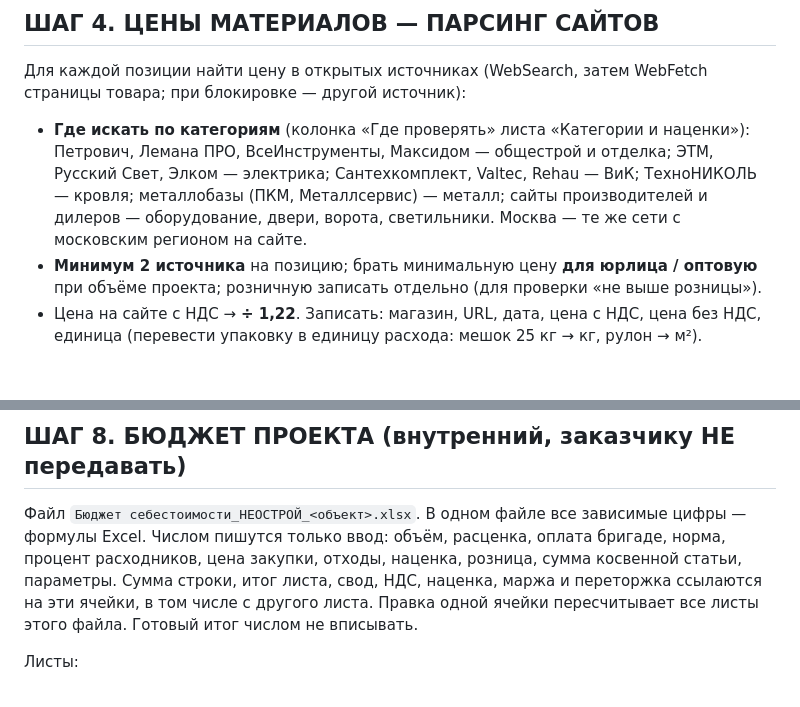
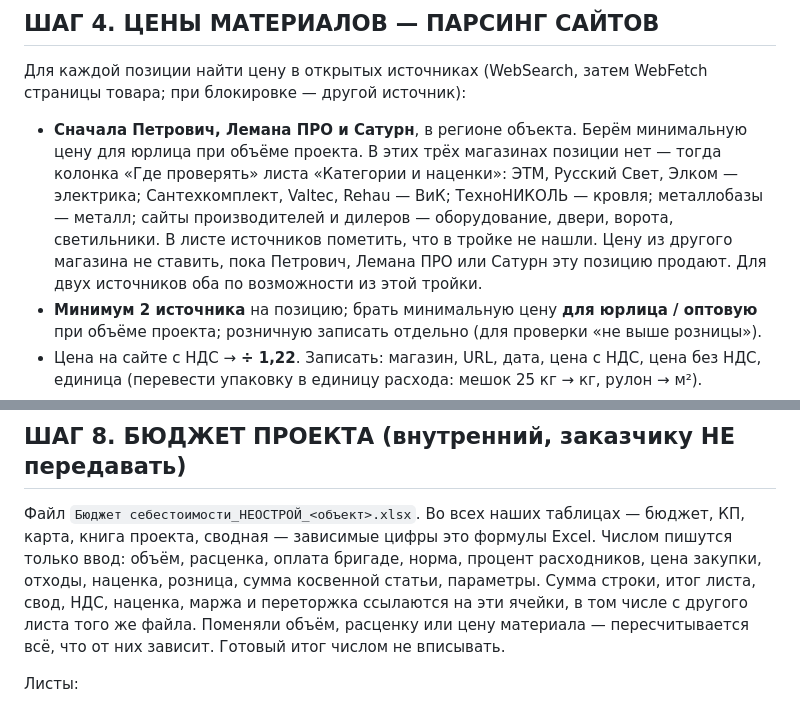
Before and after one commit to ackamenev-lgtm/smeta-web, a Markdown page: common/Промт и тарификатор/_ПРОМТ — расчёт тендера и КП НЕОСТРОЙ.md, 2 parts joined by grey strips. Drawn GitHub-style; blank space fills up the shorter version.

```diff
--- a/common/Промт и тарификатор/_ПРОМТ — расчёт тендера и КП НЕОСТРОЙ.md
+++ b/common/Промт и тарификатор/_ПРОМТ — расчёт тендера и КП НЕОСТРОЙ.md
@@ -58,7 +58,7 @@
 
 Для каждой позиции найти цену в открытых источниках (WebSearch, затем WebFetch страницы товара; при блокировке — другой источник):
 
-- **Где искать по категориям** (колонка «Где проверять» листа «Категории и наценки»): Петрович, Лемана ПРО, ВсеИнструменты, Максидом — общестрой и отделка; ЭТМ, Русский Свет, Элком — электрика; Сантехкомплект, Valtec, Rehau — ВиК; ТехноНИКОЛЬ — кровля; металлобазы (ПКМ, Металлсервис) — металл; сайты производителей и дилеров — оборудование, двери, ворота, светильники. Москва — те же сети с московским регионом на сайте.
+- **Сначала Петрович, Лемана ПРО и Сатурн**, в регионе объекта. Берём минимальную цену для юрлица при объёме проекта. В этих трёх магазинах позиции нет — тогда колонка «Где проверять» листа «Категории и наценки»: ЭТМ, Русский Свет, Элком — электрика; Сантехкомплект, Valtec, Rehau — ВиК; ТехноНИКОЛЬ — кровля; металлобазы — металл; сайты производителей и дилеров — оборудование, двери, ворота, светильники. В листе источников пометить, что в тройке не нашли. Цену из другого магазина не ставить, пока Петрович, Лемана ПРО или Сатурн эту позицию продают. Для двух источников оба по возможности из этой тройки.
 - **Минимум 2 источника** на позицию; брать минимальную цену **для юрлица / оптовую** при объёме проекта; розничную записать отдельно (для проверки «не выше розницы»).
 - Цена на сайте с НДС → **÷ 1,22**. Записать: магазин, URL, дата, цена с НДС, цена без НДС, единица (перевести упаковку в единицу расхода: мешок 25 кг → кг, рулон → м²).
 - Позиции дороже 5 % суммы материалов и всё оборудование — пометить **«запросить КП поставщика»** (цена с сайта — предварительная); при наличии в папке КП поставщиков — брать их.
@@ -102,7 +102,7 @@
 
 ## ШАГ 8. БЮДЖЕТ ПРОЕКТА (внутренний, заказчику НЕ передавать)
 
-Файл `Бюджет себестоимости_НЕОСТРОЙ_<объект>.xlsx`. В одном файле все зависимые цифры — формулы Excel. Числом пишутся только ввод: объём, расценка, оплата бригаде, норма, процент расходников, цена закупки, отходы, наценка, розница, сумма косвенной статьи, параметры. Сумма строки, итог листа, свод, НДС, наценка, маржа и переторжка ссылаются на эти ячейки, в том числе с другого листа. Правка одной ячейки пересчитывает все листы этого файла. Готовый итог числом не вписывать.
+Файл `Бюджет себестоимости_НЕОСТРОЙ_<объект>.xlsx`. Во всех наших таблицах — бюджет, КП, карта, книга проекта, сводная — зависимые цифры это формулы Excel. Числом пишутся только ввод: объём, расценка, оплата бригаде, норма, процент расходников, цена закупки, отходы, наценка, розница, сумма косвенной статьи, параметры. Сумма строки, итог листа, свод, НДС, наценка, маржа и переторжка ссылаются на эти ячейки, в том числе с другого листа того же файла. Поменяли объём, расценку или цену материала — пересчитывается всё, что от них зависит. Готовый итог числом не вписывать.
 
 Листы:
 
```
Also changed, not shown: AGENTS.md (+2 -0 lines), common/Тендерная воронка/Промт и регламент — тендер НЕОСТРОЙ.md (+5 -3 lines).
